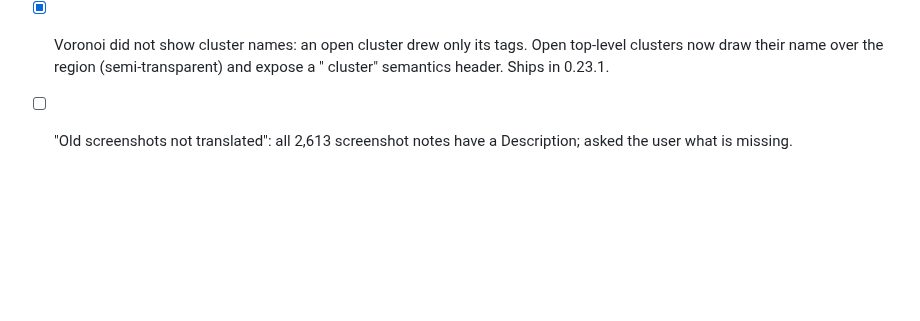
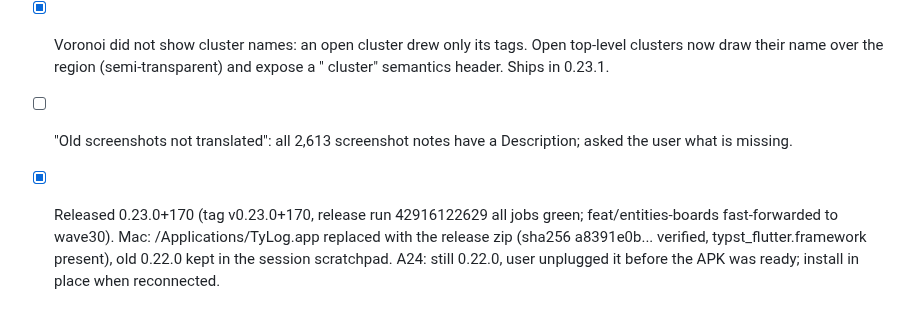
Before and after one commit to berlogabob/TypstSeq, a Markdown page: docs/plans/activity-plan.md, the part around the change. GitHub-like rendering; blank space fills up the shorter version.

Commit message:
Plan: 0.23.0 released, Mac installed
Co-Authored-By: Claude Opus 5.5 <noreply@anthropic.com>
Claude-Session: https://claude.ai/code/session_01JmCxriRfASRxLtgTjkovrv

```diff
--- a/docs/plans/activity-plan.md
+++ b/docs/plans/activity-plan.md
@@ -774,3 +774,4 @@ Before Friday (user): Studio stays on, logged in, Tailscale running.
 - [x] Today's daily (2026-11-10) did not compile: the Mac app 0.22.0 auto-linked "tylog" inside `#tylog.ref-note(` (22:51) and nested the Fernando link in its own label (22:55), ledger rows proposed_by auto. Same bug as 2026-11-03, fixed in 0.23.0; line repaired, compiles; vault scan: no other file broken. Test pins today's exact line.
 - [x] Voronoi did not show cluster names: an open cluster drew only its tags. Open top-level clusters now draw their name over the region (semi-transparent) and expose a "<name> cluster" semantics header. Ships in 0.23.1.
 - [ ] "Old screenshots not translated": all 2,613 screenshot notes have a Description; asked the user what is missing.
+- [x] Released 0.23.0+170 (tag v0.23.0+170, release run 42916122629 all jobs green; feat/entities-boards fast-forwarded to wave30). Mac: /Applications/TyLog.app replaced with the release zip (sha256 a8391e0b... verified, typst_flutter.framework present), old 0.22.0 kept in the session scratchpad. A24: still 0.22.0, user unplugged it before the APK was ready; install in place when reconnected.
```
